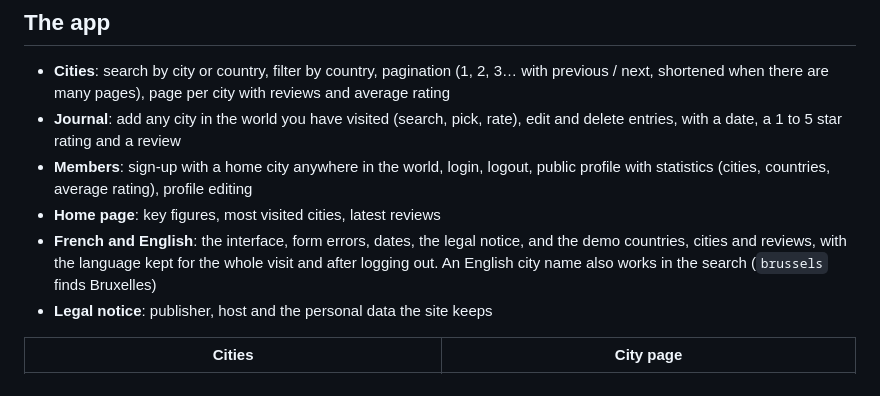
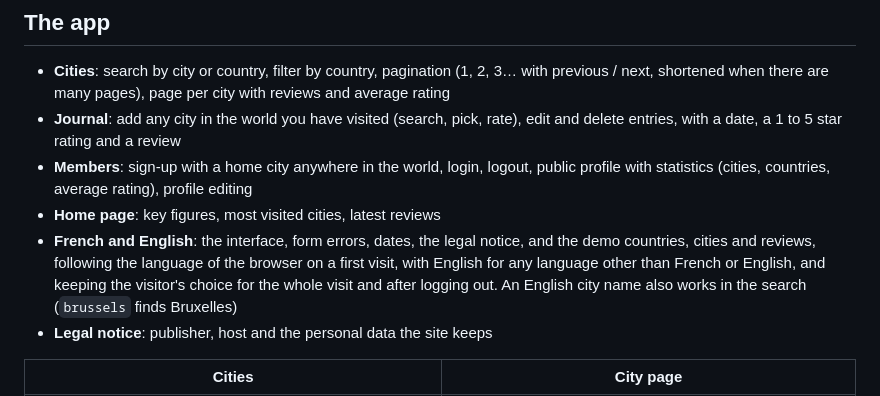
Before and after one commit to puremax-lab/Escales, a Markdown page: README.md, the part around the change. Drawn GitHub-style.

```diff
--- a/README.md
+++ b/README.md
@@ -56,7 +56,7 @@ The app itself is a shared travel journal: visitors search cities and read revie
 - **Journal**: add any city in the world you have visited (search, pick, rate), edit and delete entries, with a date, a 1 to 5 star rating and a review
 - **Members**: sign-up with a home city anywhere in the world, login, logout, public profile with statistics (cities, countries, average rating), profile editing
 - **Home page**: key figures, most visited cities, latest reviews
-- **French and English**: the interface, form errors, dates, the legal notice, and the demo countries, cities and reviews, with the language kept for the whole visit and after logging out. An English city name also works in the search (`brussels` finds Bruxelles)
+- **French and English**: the interface, form errors, dates, the legal notice, and the demo countries, cities and reviews, following the language of the browser on a first visit, with English for any language other than French or English, and keeping the visitor's choice for the whole visit and after logging out. An English city name also works in the search (`brussels` finds Bruxelles)
 - **Legal notice**: publisher, host and the personal data the site keeps
 
 | Cities | City page |
```
